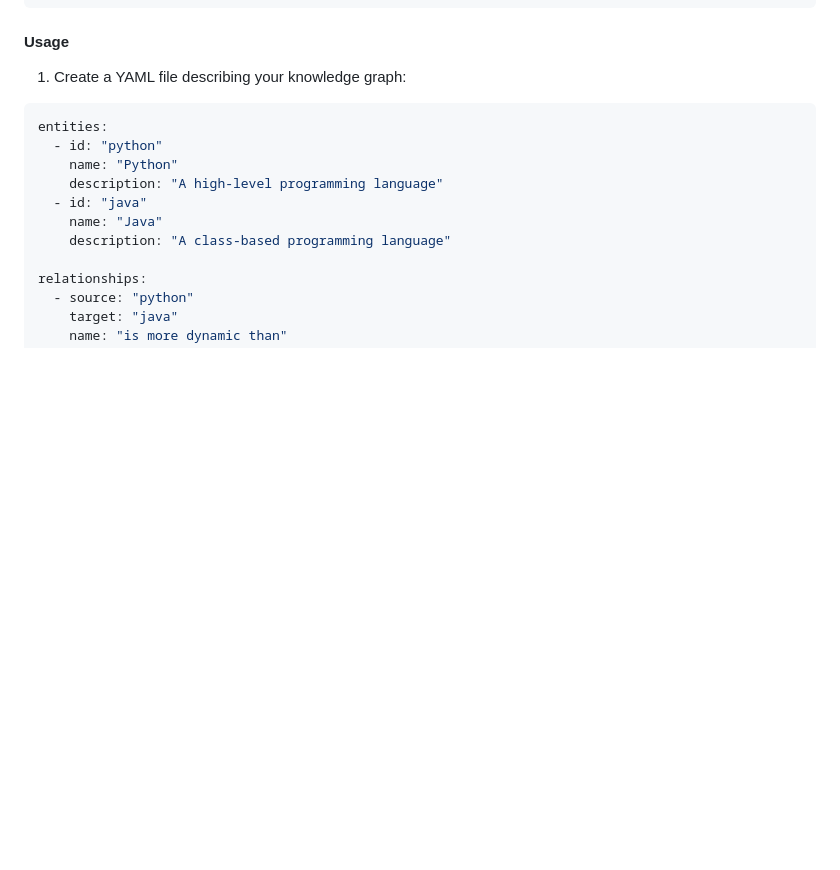
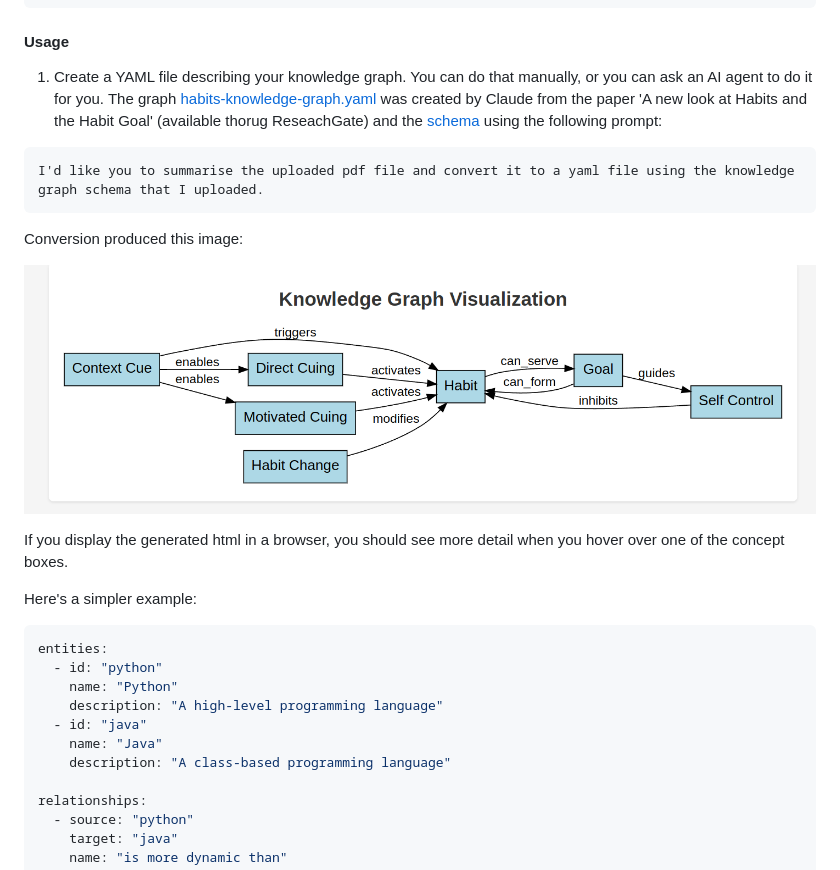
Before and after one commit to romilly/course-creation-tools, a Markdown page: README.md, the part around the change printed below. GitHub-like rendering; pictures changed too: data/images/habits.png (added); blank space fills up the shorter version.

Commit message:
Updated README, added a more complex example.

````diff
--- a/README.md
+++ b/README.md
@@ -18,7 +18,22 @@ pip install -r requirements.txt
 
 #### Usage
 
-1. Create a YAML file describing your knowledge graph:
+1. Create a YAML file describing your knowledge graph.
+You can do that manually, or you can ask an AI agent to do it for you.
+The graph [habits-knowledge-graph.yaml](data/yaml/habits-knowledge-graph.yaml) was created by Claude
+from the paper 'A new look at Habits and the Habit Goal' (available thorug ReseachGate) and the [schema](knowledge_graph_schema.json) using the following prompt:
+
+```plain text
+I'd like you to summarise the uploaded pdf file and convert it to a yaml file using the knowledge graph schema that I uploaded.
+```
+
+Conversion produced this image:
+
+![Habits](data/images/habits.png)
+
+If you display the generated html in a browser, you should see more detail when you hover over one of the concept boxes.
+
+Here's a simpler example:
 
 ```yaml
 entities:
````
Also changed, not shown: other parts of README.md (+1 -0 lines), 3 other files.
